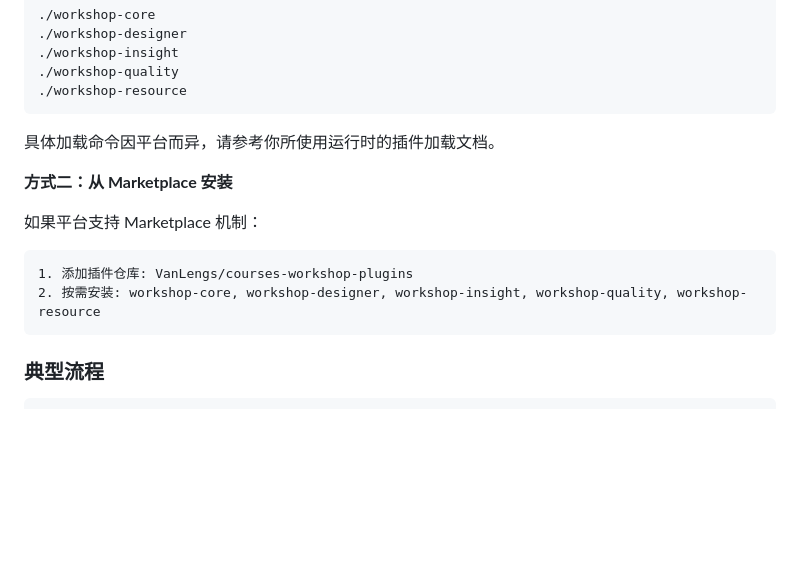
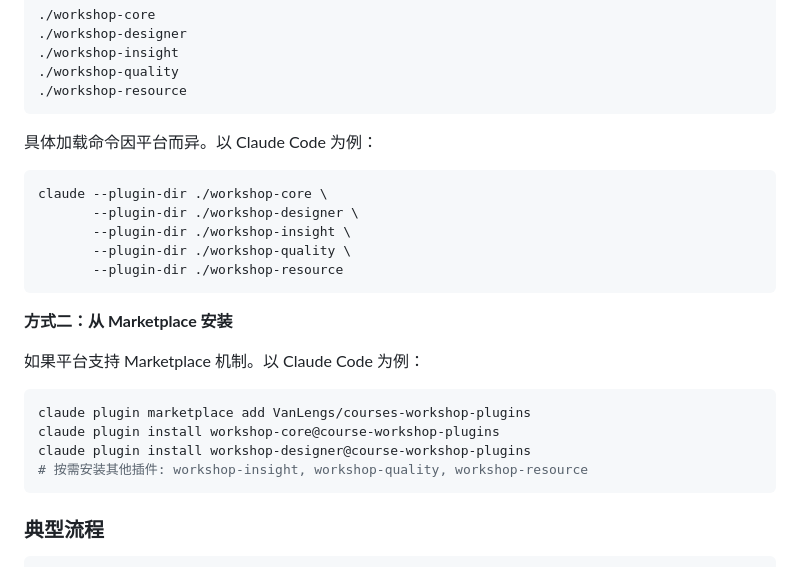
Before and after one commit to Ameng2001/courses-workshop-plugins, a Markdown page: README.md, the part around the change. Rendered like a GitHub page; blank space fills up the shorter version.

Commit message:
docs: add Claude Code examples to README installation guide
Keep platform-neutral framing while providing concrete
Claude Code CLI examples for both local and marketplace install.

Co-Authored-By: Claude Opus 4.6 (1M context) <noreply@anthropic.com>

````diff
--- a/README.md
+++ b/README.md
@@ -47,15 +47,25 @@ Course Workshop 将华美 PBL 方法论（五步路径、三阶段九要素、
 ./workshop-resource
 ```
 
-具体加载命令因平台而异，请参考你所使用运行时的插件加载文档。
+具体加载命令因平台而异。以 Claude Code 为例：
+
+```bash
+claude --plugin-dir ./workshop-core \
+       --plugin-dir ./workshop-designer \
+       --plugin-dir ./workshop-insight \
+       --plugin-dir ./workshop-quality \
+       --plugin-dir ./workshop-resource
+```
 
 **方式二：从 Marketplace 安装**
 
-如果平台支持 Marketplace 机制：
+如果平台支持 Marketplace 机制。以 Claude Code 为例：
 
-```
-1. 添加插件仓库: VanLengs/courses-workshop-plugins
-2. 按需安装: workshop-core, workshop-designer, workshop-insight, workshop-quality, workshop-resource
+```bash
+claude plugin marketplace add VanLengs/courses-workshop-plugins
+claude plugin install workshop-core@course-workshop-plugins
+claude plugin install workshop-designer@course-workshop-plugins
+# 按需安装其他插件: workshop-insight, workshop-quality, workshop-resource
 ```
 
 ### 典型流程
````
